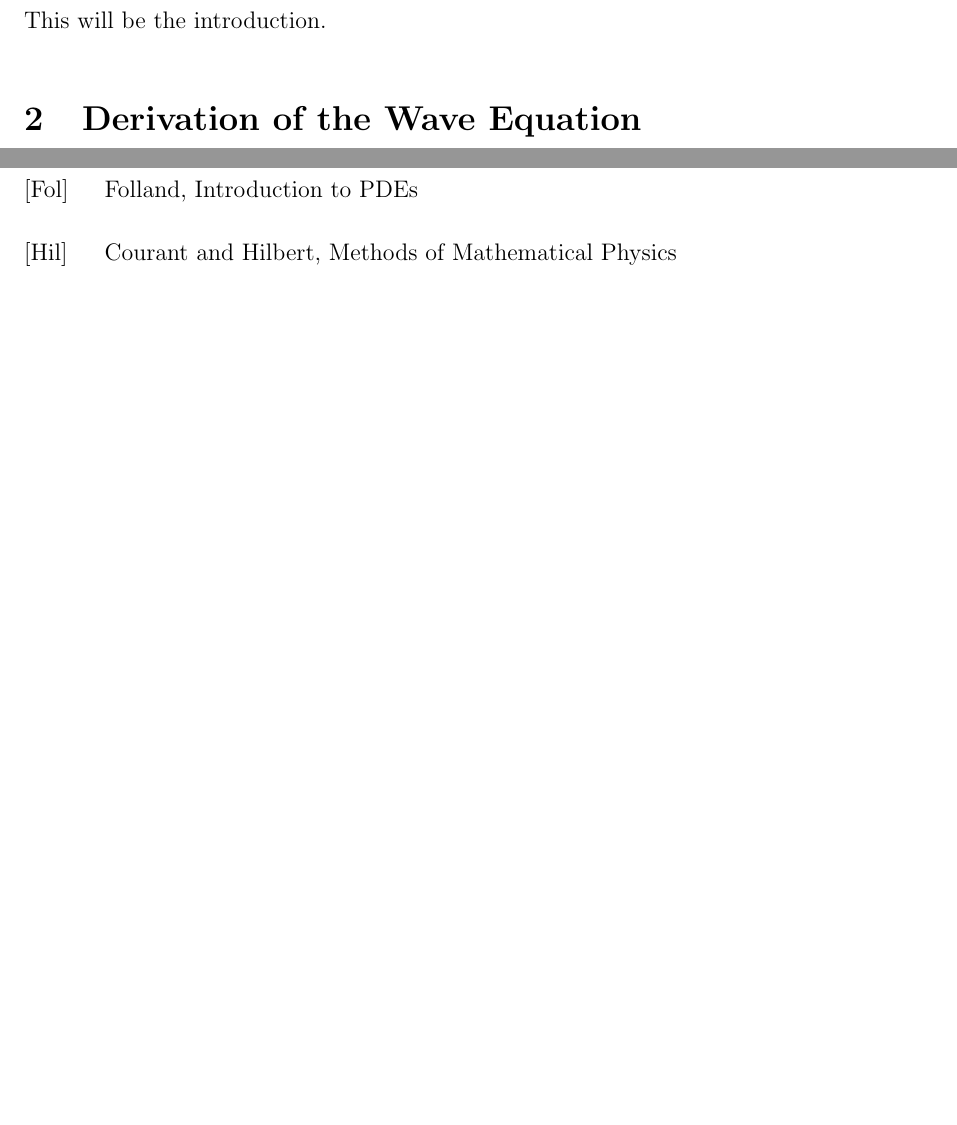
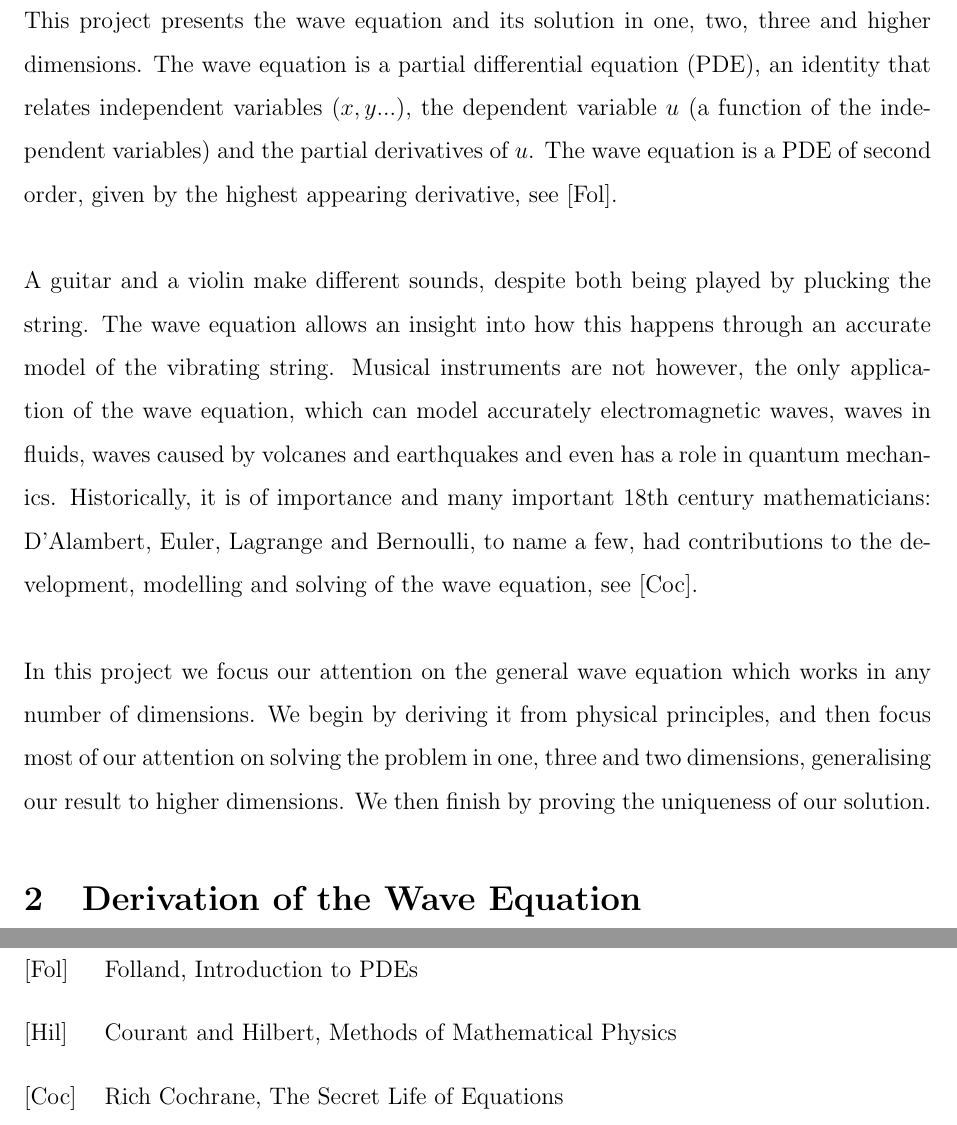
Before and after one commit to ioanavaduva/4th-year-project, a LaTeX document (MM401_Project_Template.tex): two parts of pages 4 and 22 of 22, joined at a grey line, cut at the place of the change, the shorter picture padded with empty space. Compiled offline with pdfLaTeX.

Commit message:
intro & page set up

```diff
--- a/MM401_Project_Template.tex
+++ b/MM401_Project_Template.tex
@@ -1,6 +1,6 @@
 \documentclass[a4paper, 12pt]{article}
 \setlength{\textheight}{24.0cm}
-\setlength{\textwidth}{14.5cm}
+\setlength{\textwidth}{16cm}
 \setlength{\parindent}{0.0cm}
 \setlength{\topmargin}{-1.0cm}
 \setlength{\oddsidemargin}{0.0cm}
@@ -98,11 +98,24 @@
     \tableofcontents
     \newpage
 
-    \section{Introduction}
-    This will be the introduction.
+\section{Introduction}
+This project presents the wave equation and its solution in one, two, three and higher dimensions. The wave equation is a partial differential equation (PDE), an identity
+that relates independent variables ($x, y...$), the dependent variable $u$ (a function of the independent variables) and the partial derivatives of $u$. The wave
+equation is a PDE of second order, given by the highest appearing derivative, see \cite{Fol}.
+\\
 
-    \section{Derivation of the Wave Equation}
-    In this section, we will derive the wave equation in one- and two-dimensions, showing a pattern that
+A guitar and a violin make different sounds, despite both being played by plucking the string. The wave equation allows an insight into how this happens through an
+accurate model of the vibrating string. Musical instruments are not however, the  only application of the wave equation, which can model accurately electromagnetic
+waves, waves in fluids, waves caused by volcanes and earthquakes and even has a role in quantum mechanics. Historically, it is of importance and many important 18th century
+mathematicians: D'Alambert, Euler, Lagrange and Bernoulli, to name a few, had contributions to the development, modelling and solving of the wave equation, see \cite{Coc}.
+\\
+
+In this project we focus our attention on the general wave equation which works in any number of dimensions. We begin by deriving it from physical principles, and then
+focus most of our attention on solving the problem in one, three and two dimensions, generalising our result to higher dimensions. We then finish by proving the uniqueness
+of our solution.
+
+\section{Derivation of the Wave Equation}
+In this section, we will derive the wave equation in one- and two-dimensions, showing a pattern that
 can be extended to higher dimensions. Note that the images have been created using \emph{Photoshop}, but their original version comes from \cite{Kr}.
 
 \subsection{One-Dimension}
@@ -818,5 +840,6 @@ We can now rewrite $u(\boldsymbol{x},t)$ from (\ref{triangle}) in the form of th
 \bibitem[Loom]{LooSter} Lynn Loomis, Shlomo Sternberg, Advanced Calculus
 \bibitem[Fol]{Fol} Folland, Introduction to PDEs
 \bibitem[Hil]{Hil} Courant and Hilbert, Methods of Mathematical Physics
+\bibitem[Coc]{Coc} Rich Cochrane, The Secret Life of Equations
 \end{thebibliography}
 \end{document}
```
Also changed, not shown: MM401_Project_Template.tex (11 more changed lines).
